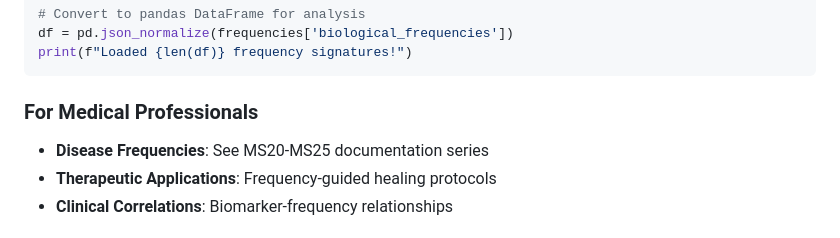
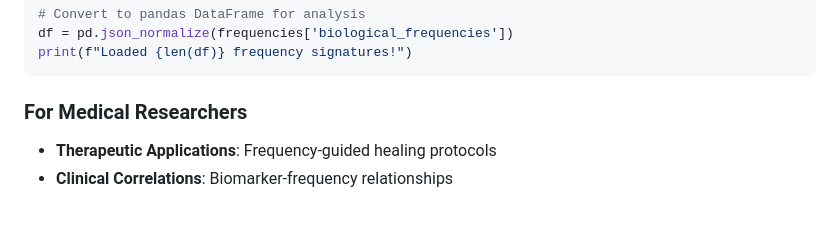
Before and after one commit to unfurlingkurt/GnosisLoom, a Markdown page: README.md, the part around the change. GitHub-like rendering.

````diff
--- a/README.md
+++ b/README.md
@@ -35,8 +35,7 @@ df = pd.json_normalize(frequencies['biological_frequencies'])
 print(f"Loaded {len(df)} frequency signatures!")
 ```
 
-### For Medical Professionals
-- **Disease Frequencies**: See MS20-MS25 documentation series
+### For Medical Researchers
 - **Therapeutic Applications**: Frequency-guided healing protocols
 - **Clinical Correlations**: Biomarker-frequency relationships
 
````
